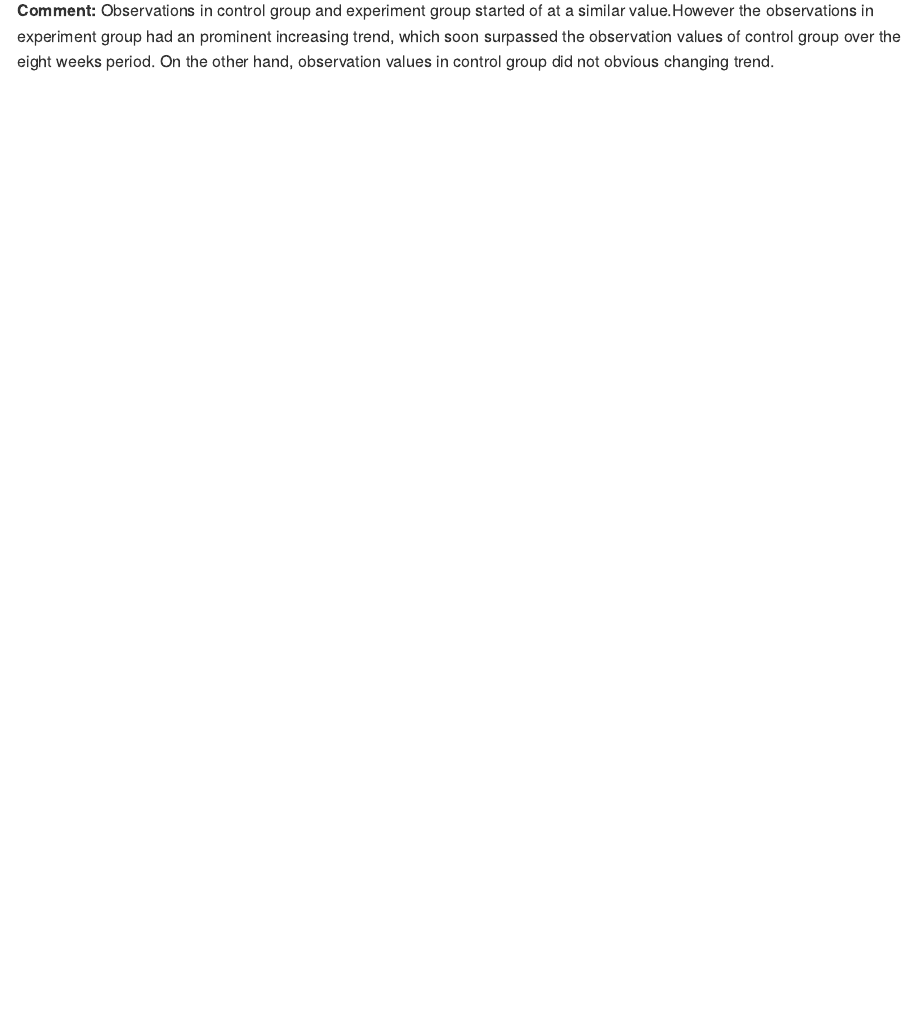
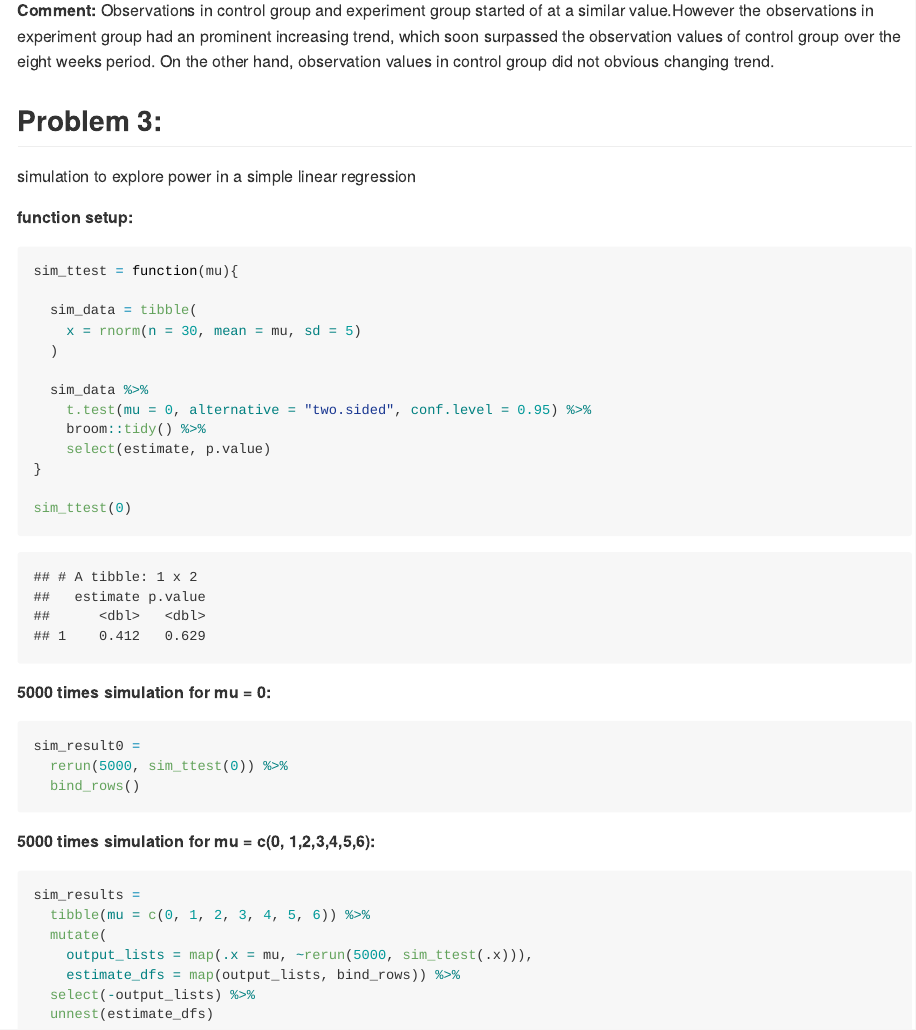
Before and after one commit to JiayiHelenZhou/p8105_hw5_jz3336, an R Markdown document (p8105_hw5_jz3336.Rmd): the page in a window 1100 px wide, from 3680 px down. The pictures show the output file p8105_hw5_jz3336.md that the author committed with the source, drawn offline in the style of GitHub.

Commit message:
Problem 3 -- sim_t.test

````diff
--- a/p8105_hw5_jz3336.Rmd
+++ b/p8105_hw5_jz3336.Rmd
@@ -146,3 +148,41 @@ tidy_df %>%
 
 __Comment:__
 Observations in control group and experiment group started of at a similar value.However the observations in experiment group had an prominent increasing trend, which soon surpassed the observation values of control group over the eight weeks period. On the other hand, observation values in control group did not obvious changing trend.
+
+## Problem 3:
+simulation to explore power in a simple linear regression
+
+__function setup:__
+```{r}
+sim_ttest = function(mu){
+
+  sim_data = tibble(
+    x = rnorm(n = 30, mean = mu, sd = 5)
+  )
+
+  sim_data %>%
+    t.test(mu = 0, alternative = "two.sided", conf.level = 0.95) %>%
+    broom::tidy() %>%
+    select(estimate, p.value)
+}
+
+sim_ttest(0)
+```
+
+__5000 times simulation for mu = 0:__
+```{r}
+sim_result0 =
+  rerun(5000, sim_ttest(0)) %>%
+  bind_rows()
+```
+
+__5000 times simulation for mu = c(0, 1,2,3,4,5,6):__
+```{r}
+sim_results =
+  tibble(mu = c(0, 1, 2, 3, 4, 5, 6)) %>%
+  mutate(
+    output_lists = map(.x = mu, ~rerun(5000, sim_ttest(.x))),
+    estimate_dfs = map(output_lists, bind_rows)) %>%
+  select(-output_lists) %>%
+  unnest(estimate_dfs)
+```
````
Also changed, not shown: p8105_hw5_jz3336.md, p8105_hw5_jz3336.Rmd (4 more changed lines).
